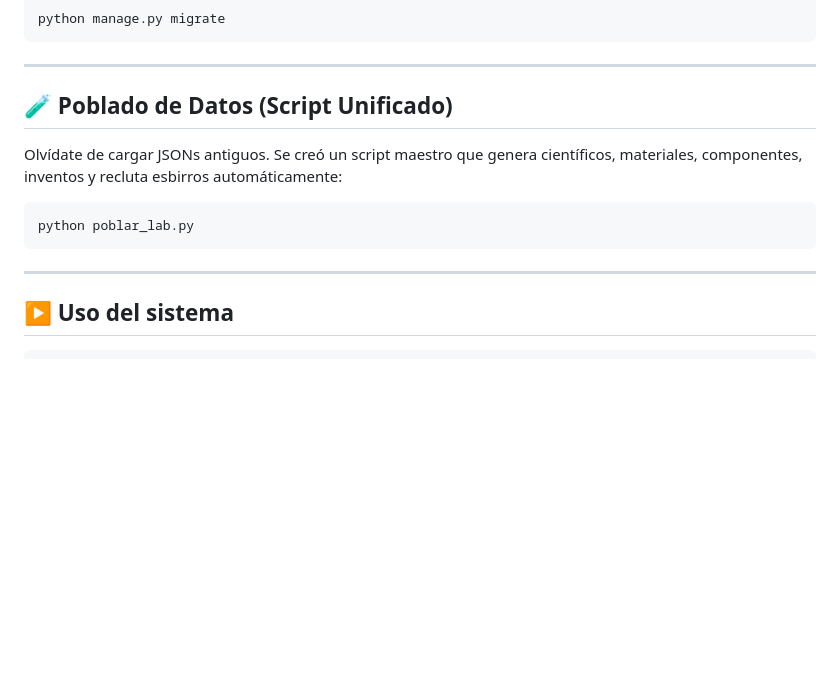
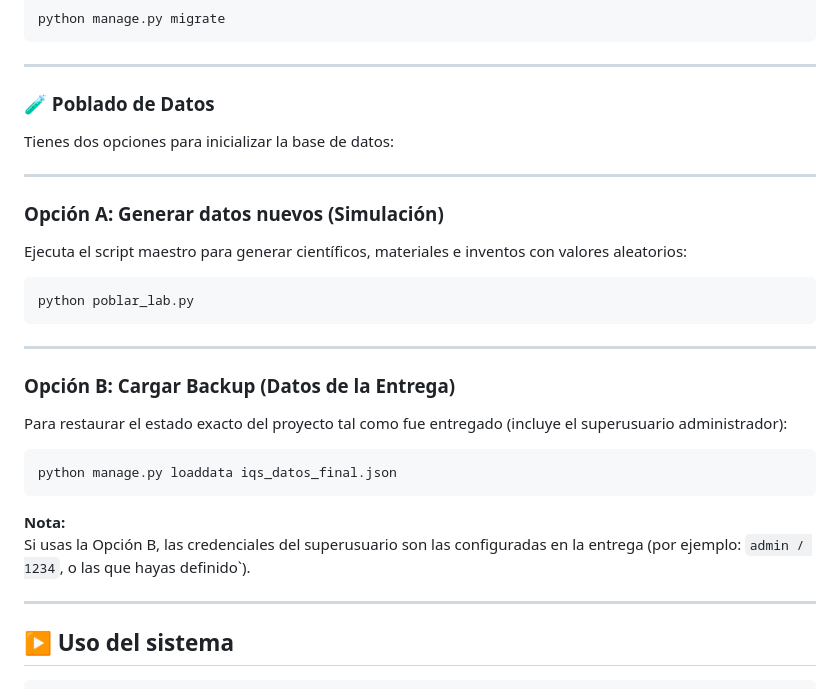
Before and after one commit to AliciaContreras/ICC, a Markdown page: README.md, the part around the change. Drawn GitHub-style; blank space fills up the shorter version.

Commit message:
Actualización de README

````diff
--- a/README.md
+++ b/README.md
@@ -112,15 +112,36 @@ python manage.py migrate
 
 ------------------------------------------------------------------------
 
-## 🧪 Poblado de Datos (Script Unificado)
+### 🧪 Poblado de Datos
 
-Olvídate de cargar JSONs antiguos. Se creó un script maestro que genera
-científicos, materiales, componentes, inventos y recluta esbirros
-automáticamente:
+Tienes dos opciones para inicializar la base de datos:
+
+------------------------------------------------------------------------
+
+### **Opción A: Generar datos nuevos (Simulación)**
+
+Ejecuta el script maestro para generar científicos, materiales e
+inventos con valores aleatorios:
 
 ``` bash
 python poblar_lab.py
 ```
+
+------------------------------------------------------------------------
+
+### **Opción B: Cargar Backup (Datos de la Entrega)**
+
+Para restaurar el estado exacto del proyecto tal como fue entregado
+(incluye el superusuario administrador):
+
+``` bash
+python manage.py loaddata iqs_datos_final.json
+```
+
+**Nota:**\
+Si usas la Opción B, las credenciales del superusuario son las
+configuradas en la entrega (por ejemplo: `admin / 1234`, o las que hayas
+definido\`).
 
 ------------------------------------------------------------------------
 
````
